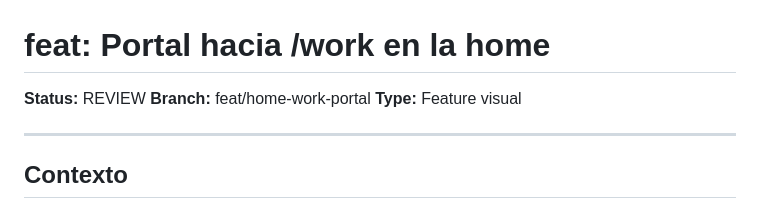
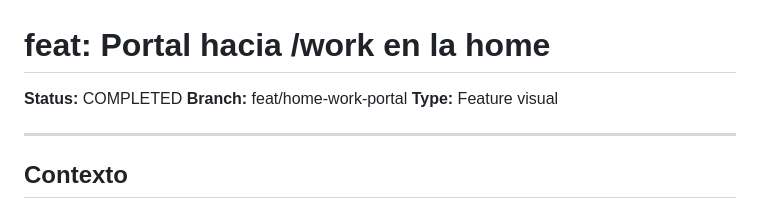
Before and after one commit to aitorevi/aitorevi-blog, a Markdown page: workspace/completed/feat-home-work-portal.md, the part around the change. Drawn GitHub-style.

Commit message:
chore: close feat-home-work-portal task

```diff
--- a/workspace/review/feat-home-work-portal.md
+++ b/workspace/completed/feat-home-work-portal.md
@@ -1,6 +1,6 @@
 # feat: Portal hacia /work en la home
 
-**Status:** REVIEW
+**Status:** COMPLETED
 **Branch:** feat/home-work-portal
 **Type:** Feature visual
 
```
